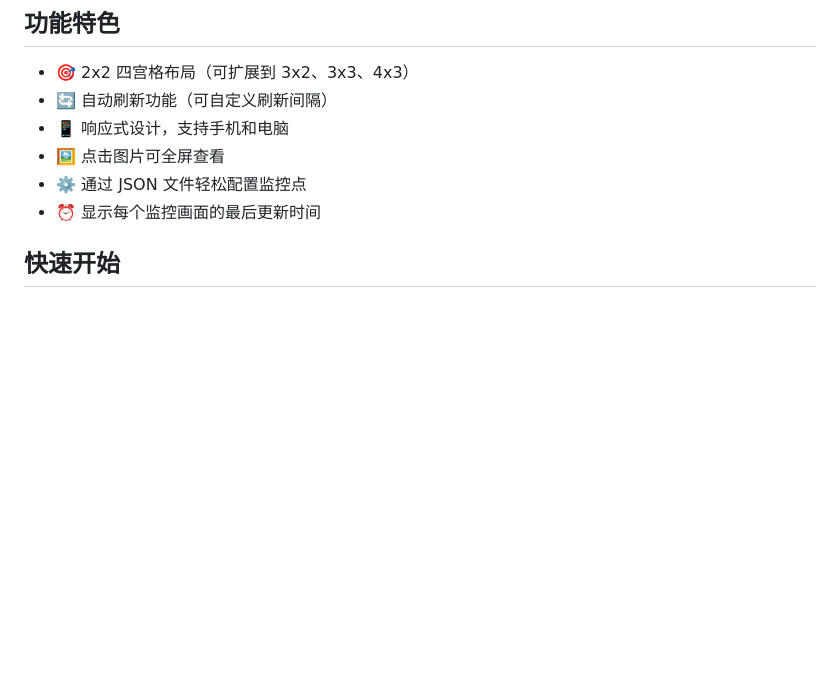
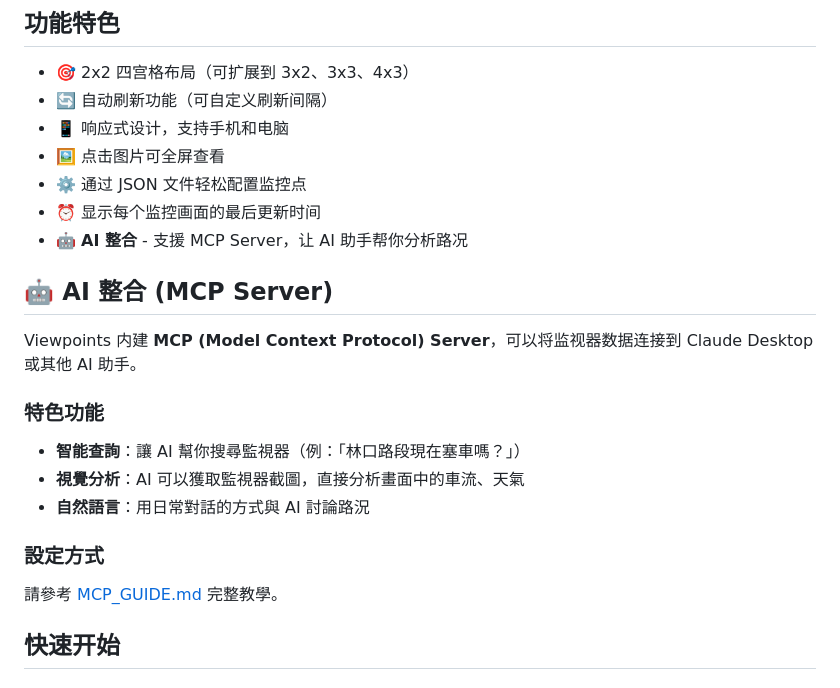
Before and after one commit to mimas9107/viewpoints, a Markdown page: README.md, the part around the change. Rendered like a GitHub page; blank space fills up the shorter version.

Commit message:
docs: 新增 MCP Server 功能文檔
- 新增 MCP_GUIDE.md 完整指南
- 更新 README.md 說明 AI 整合功能
- 更新 AGENTS.md 包含 MCP Tools 說明
- 更新 Repository Structure 列表

```diff
--- a/README.md
+++ b/README.md
@@ -10,6 +10,21 @@
 - 🖼️ 点击图片可全屏查看
 - ⚙️ 通过 JSON 文件轻松配置监控点
 - ⏰ 显示每个监控画面的最后更新时间
+- 🤖 **AI 整合** - 支援 MCP Server，让 AI 助手帮你分析路况
+
+## 🤖 AI 整合 (MCP Server)
+
+Viewpoints 内建 **MCP (Model Context Protocol) Server**，可以将监视器数据连接到 Claude Desktop 或其他 AI 助手。
+
+### 特色功能
+
+- **智能查詢**：讓 AI 幫你搜尋監視器（例：「林口路段現在塞車嗎？」）
+- **視覺分析**：AI 可以獲取監視器截圖，直接分析畫面中的車流、天氣
+- **自然語言**：用日常對話的方式與 AI 討論路況
+
+### 設定方式
+
+請參考 [MCP_GUIDE.md](./MCP_GUIDE.md) 完整教學。
 
 ## 快速开始
 
```
Also changed, not shown: AGENTS.md (+42 -5 lines), MCP_GUIDE.md (added, +80 -0 lines).
